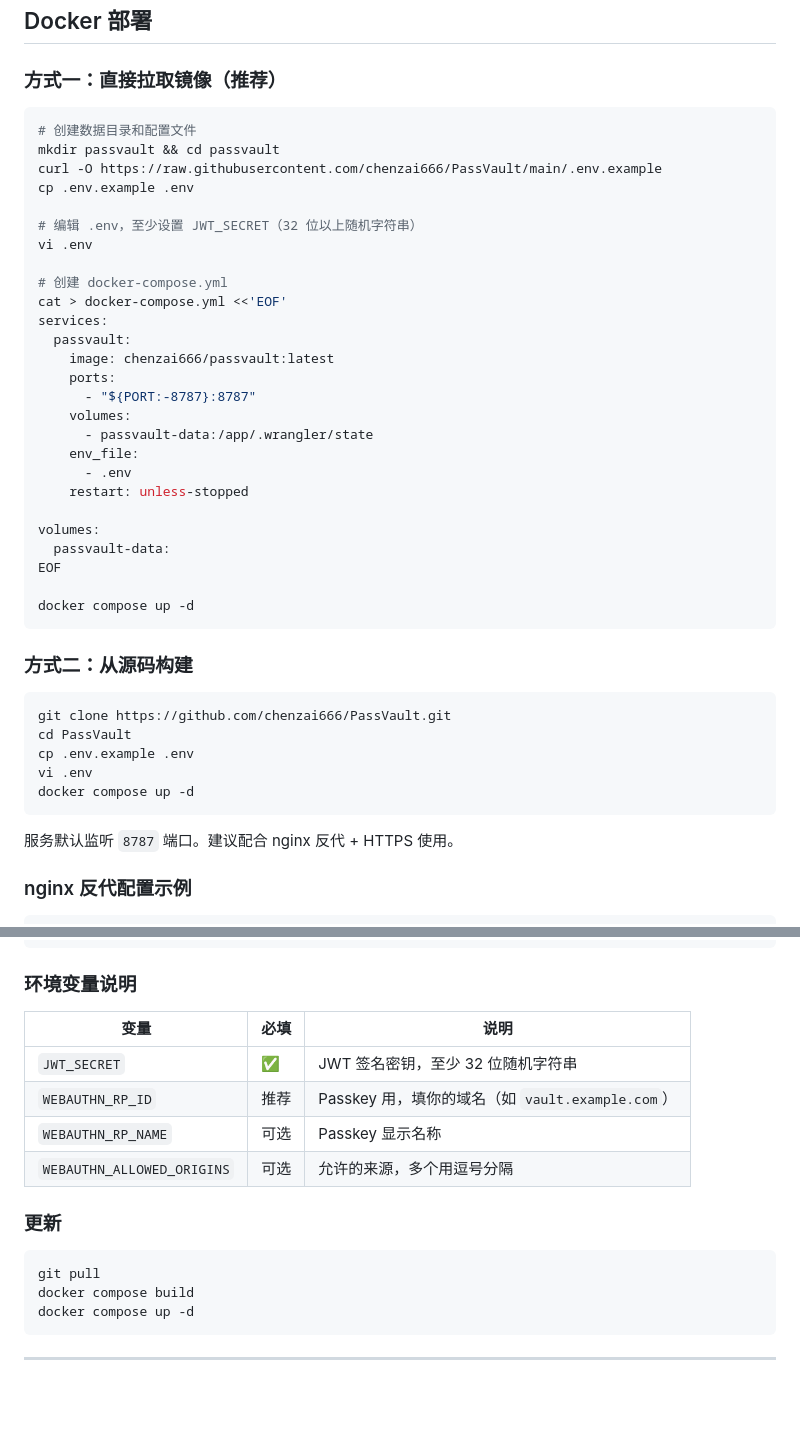
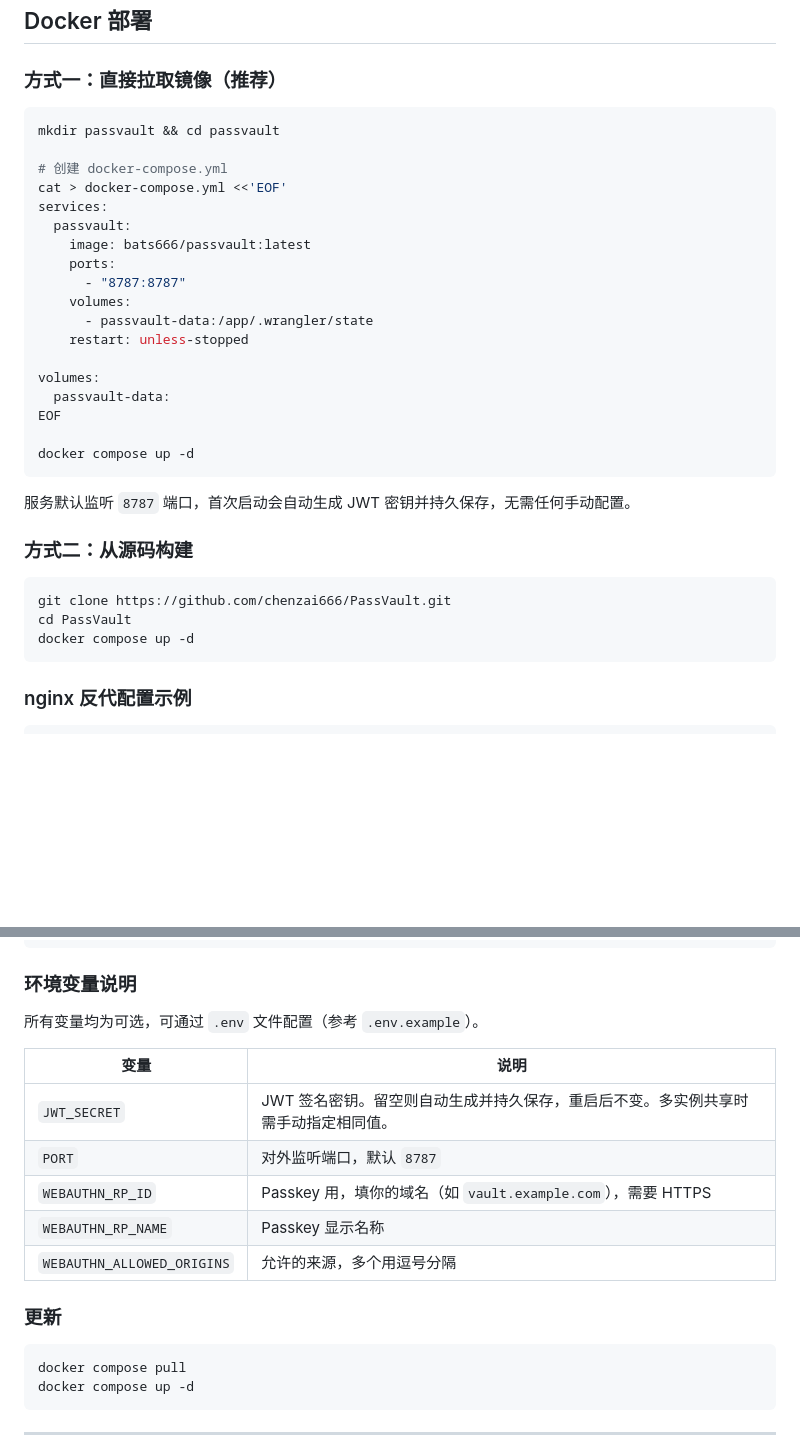
Before and after one commit to chenzai666/PassVault, a Markdown page: README.md, 2 parts joined by grey strips. Drawn GitHub-style; blank space fills up the shorter version.

Commit message:
更新 README：JWT_SECRET 改为可选，修正镜像地址
- 部署步骤简化：无需手动配置 JWT_SECRET，首次启动自动生成
- 镜像地址从 chenzai666/passvault 更正为 bats666/passvault
- Docker Pulls 徽章链接同步更正
- 环境变量表格改为全可选，补充 PORT 字段说明
- 更新命令从 build 改为 pull + up

Co-Authored-By: Claude Sonnet 4.6 <noreply@anthropic.com>

````diff
--- a/README.md
+++ b/README.md
@@ -55,25 +55,17 @@
 ### 方式一：直接拉取镜像（推荐）
 
 ```bash
-# 创建数据目录和配置文件
 mkdir passvault && cd passvault
-curl -O https://raw.githubusercontent.com/chenzai666/PassVault/main/.env.example
-cp .env.example .env
-
-# 编辑 .env，至少设置 JWT_SECRET（32 位以上随机字符串）
-vi .env
 
 # 创建 docker-compose.yml
 cat > docker-compose.yml <<'EOF'
 services:
   passvault:
-    image: chenzai666/passvault:latest
+    image: bats666/passvault:latest
     ports:
-      - "${PORT:-8787}:8787"
+      - "8787:8787"
     volumes:
       - passvault-data:/app/.wrangler/state
-    env_file:
-      - .env
     restart: unless-stopped
 
 volumes:
@@ -83,17 +75,15 @@ EOF
 docker compose up -d
 ```
 
+服务默认监听 `8787` 端口，首次启动会自动生成 JWT 密钥并持久保存，无需任何手动配置。
+
 ### 方式二：从源码构建
 
 ```bash
 git clone https://github.com/chenzai666/PassVault.git
 cd PassVault
-cp .env.example .env
-vi .env
 docker compose up -d
 ```
-
-服务默认监听 `8787` 端口。建议配合 nginx 反代 + HTTPS 使用。
 
 ### nginx 反代配置示例
 
@@ -113,18 +103,20 @@ location ^~ / {
 
 ### 环境变量说明
 
-| 变量 | 必填 | 说明 |
-|---|---|---|
-| `JWT_SECRET` | ✅ | JWT 签名密钥，至少 32 位随机字符串 |
-| `WEBAUTHN_RP_ID` | 推荐 | Passkey 用，填你的域名（如 `vault.example.com`） |
-| `WEBAUTHN_RP_NAME` | 可选 | Passkey 显示名称 |
-| `WEBAUTHN_ALLOWED_ORIGINS` | 可选 | 允许的来源，多个用逗号分隔 |
+所有变量均为可选，可通过 `.env` 文件配置（参考 `.env.example`）。
+
+| 变量 | 说明 |
+|---|---|
+| `JWT_SECRET` | JWT 签名密钥。留空则自动生成并持久保存，重启后不变。多实例共享时需手动指定相同值。 |
+| `PORT` | 对外监听端口，默认 `8787` |
+| `WEBAUTHN_RP_ID` | Passkey 用，填你的域名（如 `vault.example.com`），需要 HTTPS |
+| `WEBAUTHN_RP_NAME` | Passkey 显示名称 |
+| `WEBAUTHN_ALLOWED_ORIGINS` | 允许的来源，多个用逗号分隔 |
 
 ### 更新
 
 ```bash
-git pull
-docker compose build
+docker compose pull
 docker compose up -d
 ```
 
````
Also changed, not shown: other parts of README.md (+1 -1 lines).
